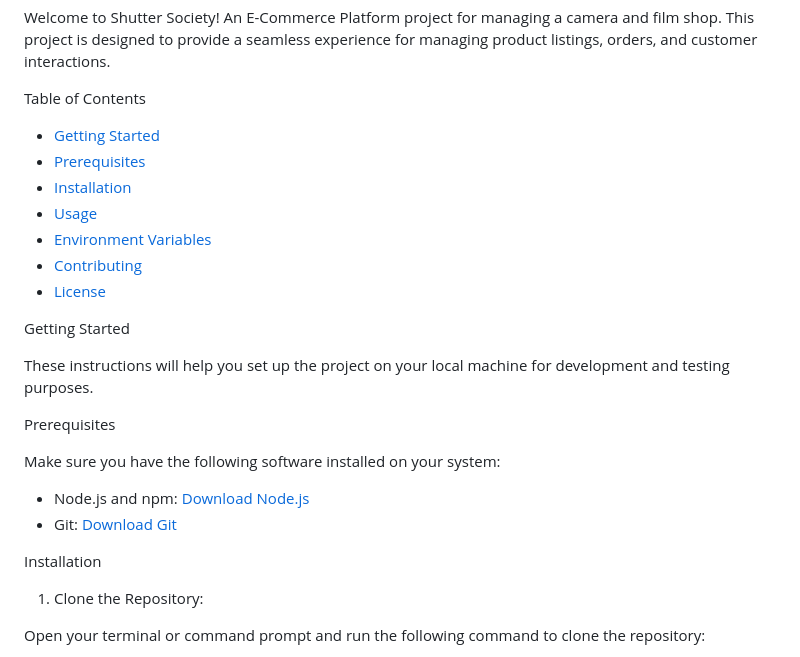
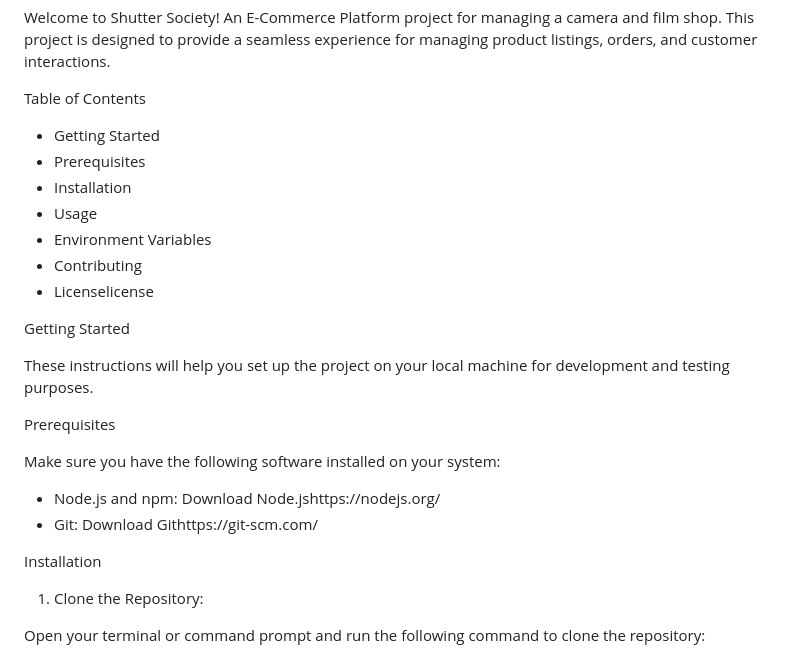
Before and after one commit to JadAoun1/E-Commerce-Platform, a Markdown page: README.md, the part around one of its changes. GitHub-like rendering.

```diff
--- a/README.md
+++ b/README.md
@@ -4,27 +4,39 @@ Welcome to Shutter Society! An E-Commerce Platform project for managing a camera
 
 Table of Contents
 
-- [Getting Started](getting-started)
-- [Prerequisites](prerequisites)
-- [Installation](installation)
-- [Usage](usage)
-- [Environment Variables](environment-variables)
-- [Contributing](contributing)
-- [License](license)
+- Getting Started
+- Prerequisites
+- Installation
+- Usage
+- Environment Variables
+- Contributing
+- Licenselicense
+
+
+
+
+
 
 
 Getting Started
 
 These instructions will help you set up the project on your local machine for development and testing purposes.
 
+
+
+
+
 Prerequisites
 
 Make sure you have the following software installed on your system:
 
-- Node.js and npm: [Download Node.js](https://nodejs.org/)
-- Git: [Download Git](https://git-scm.com/)
+- Node.js and npm: Download Node.jshttps://nodejs.org/
+- Git: Download Githttps://git-scm.com/
 
- Installation
+
+
+
+Installation
 
 1. Clone the Repository:
 
```
Also changed, not shown: other parts of README.md (+1 -2 lines).
